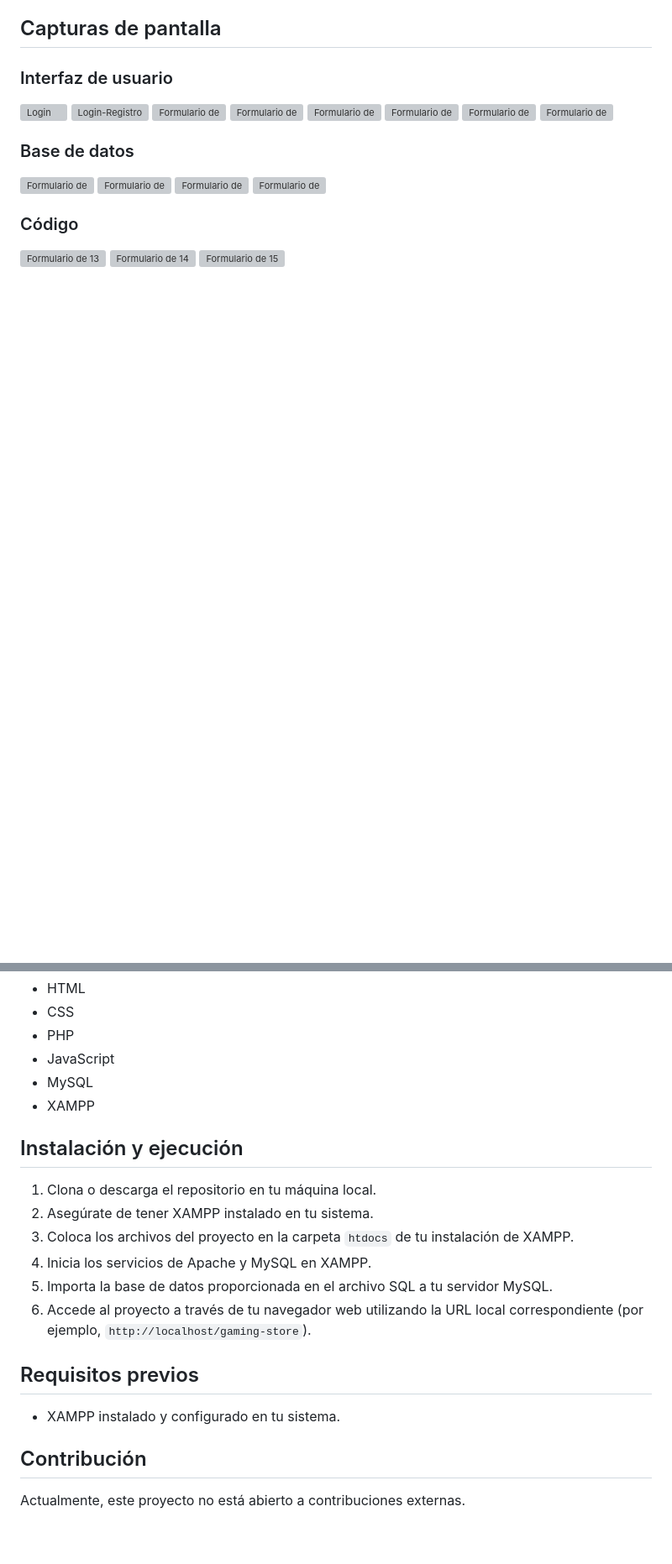
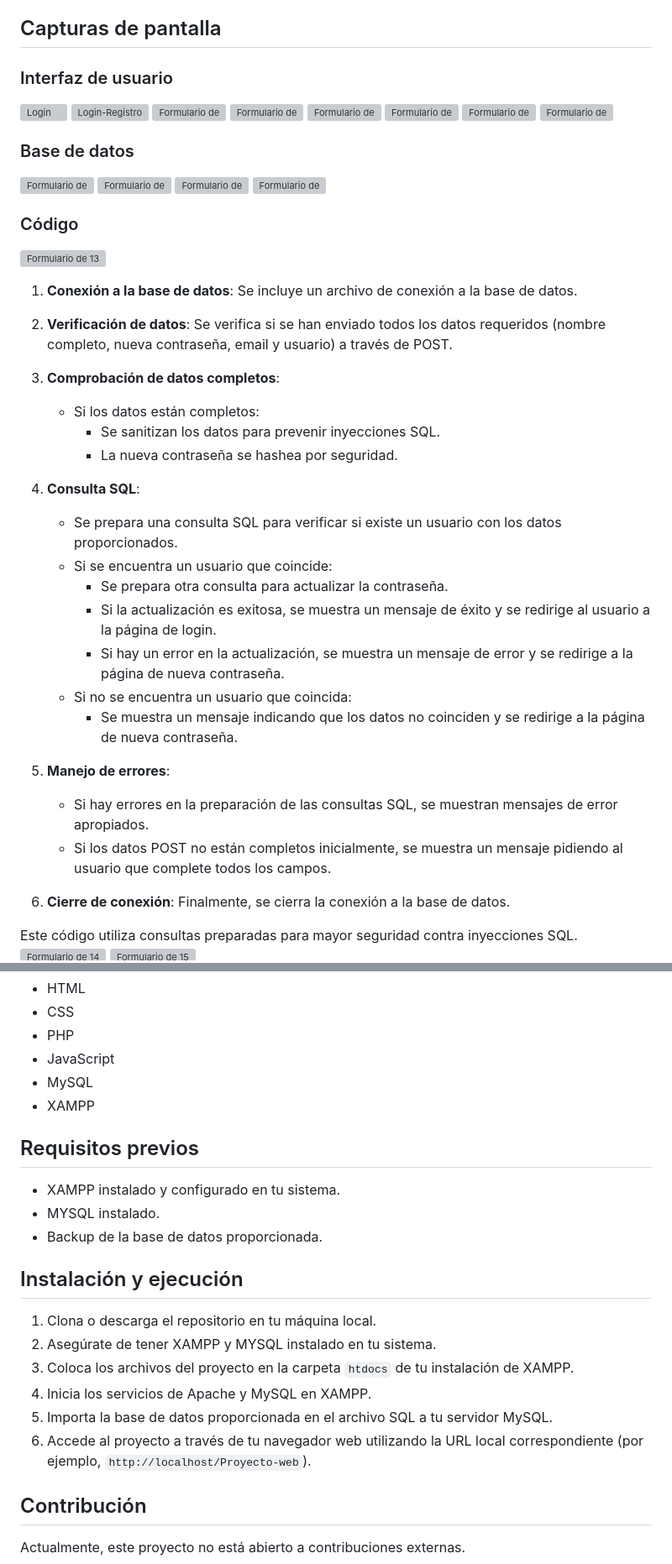
Before and after one commit to BrandoHanma/Proyecto-web, a Markdown page: README.md, 2 parts joined by grey strips. Shown: that part at 84% size. Drawn GitHub-style; blank space fills up the shorter version; grey boxes are pictures that could not be loaded.

```diff
--- a/README.md
+++ b/README.md
@@ -31,6 +31,32 @@ Gaming Store es una página web de comercio electrónico especializada en produc
 
 ### Código
 ![Formulario de 13](https://github.com/BrandoHanma/Proyecto-web/blob/49d2504912399abc7c8eb7b7e95f0a7445dcbd5e/pruebas/13.png)
+
+1. **Conexión a la base de datos**: Se incluye un archivo de conexión a la base de datos.
+
+2. **Verificación de datos**: Se verifica si se han enviado todos los datos requeridos (nombre completo, nueva contraseña, email y usuario) a través de POST.
+
+3. **Comprobación de datos completos**:
+   - Si los datos están completos:
+     - Se sanitizan los datos para prevenir inyecciones SQL.
+     - La nueva contraseña se hashea por seguridad.
+
+4. **Consulta SQL**:
+   - Se prepara una consulta SQL para verificar si existe un usuario con los datos proporcionados.
+   - Si se encuentra un usuario que coincide:
+     - Se prepara otra consulta para actualizar la contraseña.
+     - Si la actualización es exitosa, se muestra un mensaje de éxito y se redirige al usuario a la página de login.
+     - Si hay un error en la actualización, se muestra un mensaje de error y se redirige a la página de nueva contraseña.
+   - Si no se encuentra un usuario que coincida:
+     - Se muestra un mensaje indicando que los datos no coinciden y se redirige a la página de nueva contraseña.
+
+5. **Manejo de errores**:
+   - Si hay errores en la preparación de las consultas SQL, se muestran mensajes de error apropiados.
+   - Si los datos POST no están completos inicialmente, se muestra un mensaje pidiendo al usuario que complete todos los campos.
+
+6. **Cierre de conexión**: Finalmente, se cierra la conexión a la base de datos.
+
+Este código utiliza consultas preparadas para mayor seguridad contra inyecciones SQL.
 ![Formulario de 14](https://github.com/BrandoHanma/Proyecto-web/blob/49d2504912399abc7c8eb7b7e95f0a7445dcbd5e/pruebas/14.png)
 ![Formulario de 15](https://github.com/BrandoHanma/Proyecto-web/blob/49d2504912399abc7c8eb7b7e95f0a7445dcbd5e/pruebas/15.png)
 ![Formulario de 16](https://github.com/BrandoHanma/Proyecto-web/blob/49d2504912399abc7c8eb7b7e95f0a7445dcbd5e/pruebas/16.png)
@@ -50,16 +76,19 @@ Gaming Store es una página web de comercio electrónico especializada en produc
 - MySQL
 - XAMPP
 
+## Requisitos previos
+- XAMPP instalado y configurado en tu sistema.
+- MYSQL instalado.
+- Backup de la base de datos proporcionada.
+
 ## Instalación y ejecución
 1. Clona o descarga el repositorio en tu máquina local.
-2. Asegúrate de tener XAMPP instalado en tu sistema.
+2. Asegúrate de tener XAMPP y MYSQL instalado en tu sistema.
 3. Coloca los archivos del proyecto en la carpeta `htdocs` de tu instalación de XAMPP.
 4. Inicia los servicios de Apache y MySQL en XAMPP.
 5. Importa la base de datos proporcionada en el archivo SQL a tu servidor MySQL.
-6. Accede al proyecto a través de tu navegador web utilizando la URL local correspondiente (por ejemplo, `http://localhost/gaming-store`).
+6. Accede al proyecto a través de tu navegador web utilizando la URL local correspondiente (por ejemplo, `http://localhost/Proyecto-web`).
 
-## Requisitos previos
-- XAMPP instalado y configurado en tu sistema.
 
 ## Contribución
 Actualmente, este proyecto no está abierto a contribuciones externas.
```
